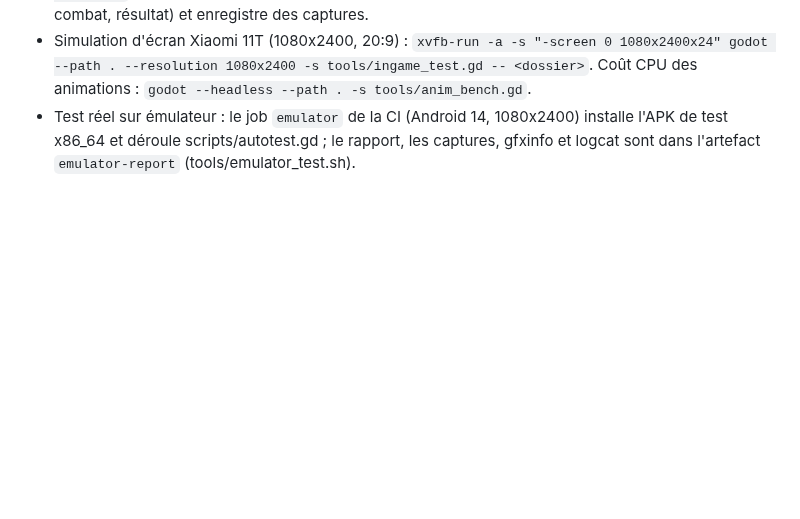
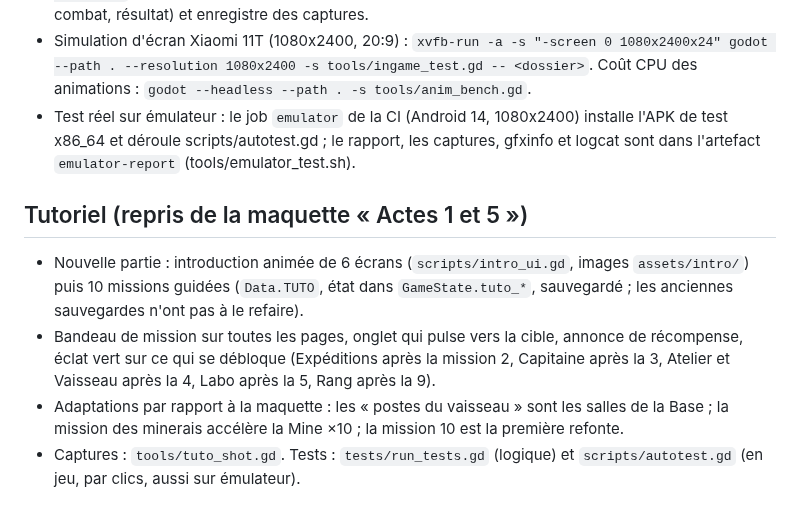
Before and after one commit to dro0id/Altopia, a Markdown page: docs/ASSETS.md, the part around the change. GitHub-like rendering; blank space fills up the shorter version.

Commit message:
Tutoriel : introduction animée de 6 écrans, 10 missions guidées avec récompenses, onglets et sous-pages qui se débloquent, bandeau de mission, tests logique et en jeu (repris de la maquette)
Co-Authored-By: Claude Sonnet 5.5 <noreply@anthropic.com>
Claude-Session: https://claude.ai/code/session_0142Jyo9JqwzA1QeKtk2pHDW

```diff
--- a/docs/ASSETS.md
+++ b/docs/ASSETS.md
@@ -61,3 +61,10 @@ Direction artistique : astronautes low poly facettés (polygones plats, peu de s
 - Test en jeu : `xvfb-run -a godot --path . --resolution 720x1280 -s tools/ingame_test.gd -- <dossier>` pilote la vraie scène par de vrais clics (onglets, fiche 3D, 17 gestes, recrutement, briefing, combat, résultat) et enregistre des captures.
 - Simulation d'écran Xiaomi 11T (1080x2400, 20:9) : `xvfb-run -a -s "-screen 0 1080x2400x24" godot --path . --resolution 1080x2400 -s tools/ingame_test.gd -- <dossier>`. Coût CPU des animations : `godot --headless --path . -s tools/anim_bench.gd`.
 - Test réel sur émulateur : le job `emulator` de la CI (Android 14, 1080x2400) installe l'APK de test x86_64 et déroule scripts/autotest.gd ; le rapport, les captures, gfxinfo et logcat sont dans l'artefact `emulator-report` (tools/emulator_test.sh).
+
+## Tutoriel (repris de la maquette « Actes 1 et 5 »)
+
+- Nouvelle partie : introduction animée de 6 écrans (`scripts/intro_ui.gd`, images `assets/intro/`) puis 10 missions guidées (`Data.TUTO`, état dans `GameState.tuto_*`, sauvegardé ; les anciennes sauvegardes n'ont pas à le refaire).
+- Bandeau de mission sur toutes les pages, onglet qui pulse vers la cible, annonce de récompense, éclat vert sur ce qui se débloque (Expéditions après la mission 2, Capitaine après la 3, Atelier et Vaisseau après la 4, Labo après la 5, Rang après la 9).
+- Adaptations par rapport à la maquette : les « postes du vaisseau » sont les salles de la Base ; la mission des minerais accélère la Mine ×10 ; la mission 10 est la première refonte.
+- Captures : `tools/tuto_shot.gd`. Tests : `tests/run_tests.gd` (logique) et `scripts/autotest.gd` (en jeu, par clics, aussi sur émulateur).
```
Also changed, not shown: assets/intro/briefing.jpg (added), assets/intro/cockpit.jpg (added), assets/intro/cruise.jpg (added), assets/intro/launch.jpg (added), assets/intro/orbit.jpg (added), assets/intro/pad.jpg (added), 13 other files.
